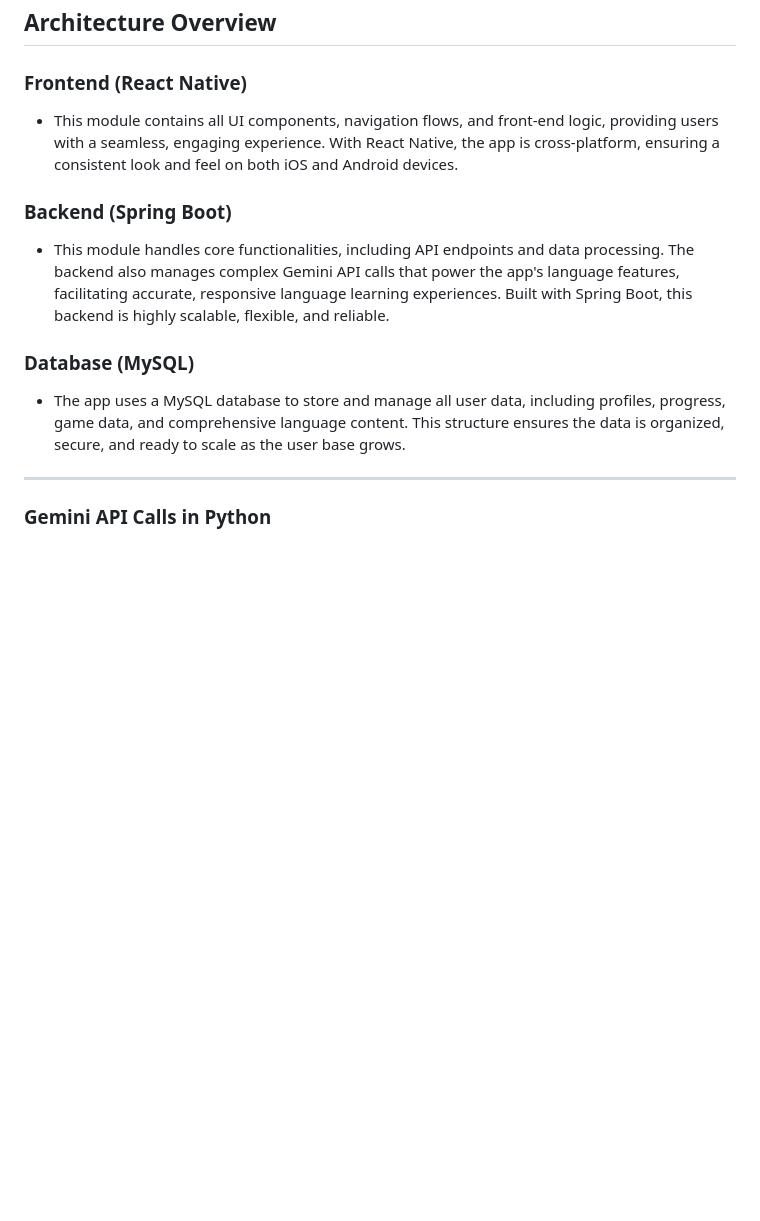
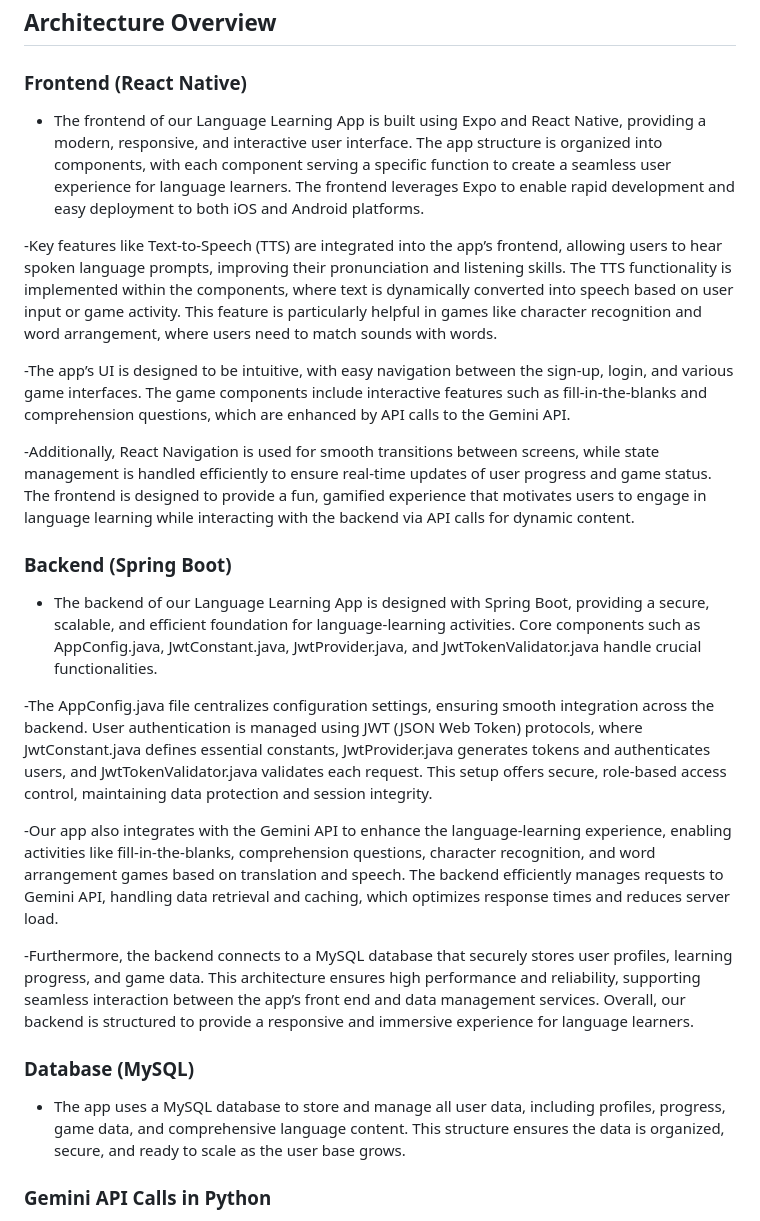
Before and after one commit to pratham-chawdhry/Language_Learning_App, a Markdown page: README.md, the part around the change. Drawn GitHub-style; blank space fills up the shorter version.

```diff
--- a/README.md
+++ b/README.md
@@ -76,15 +76,25 @@ Welcome to the **Language Learning App**! This application provides an engaging
 ## Architecture Overview
 
 ### Frontend (React Native)
-   - This module contains all UI components, navigation flows, and front-end logic, providing users with a seamless, engaging experience. With React Native, the app is cross-platform, ensuring a consistent look and feel on both iOS and Android devices.
+   - The frontend of our Language Learning App is built using Expo and React Native, providing a modern, responsive, and interactive user interface. The app structure is organized into components, with each component serving a specific function to create a seamless user experience for language learners. The frontend leverages Expo to enable rapid development and easy deployment to both iOS and Android platforms.
+
+   -Key features like Text-to-Speech (TTS) are integrated into the app’s frontend, allowing users to hear spoken language prompts, improving their pronunciation and listening skills. The TTS functionality is implemented within the components, where text is dynamically converted into speech based on user input or game activity. This feature is particularly helpful in games like character recognition and word arrangement, where users need to match sounds with words.
+
+   -The app’s UI is designed to be intuitive, with easy navigation between the sign-up, login, and various game interfaces. The game components include interactive features such as fill-in-the-blanks and comprehension questions, which are enhanced by API calls to the Gemini API.
+
+   -Additionally, React Navigation is used for smooth transitions between screens, while state management is handled efficiently to ensure real-time updates of user progress and game status. The frontend is designed to provide a fun, gamified experience that motivates users to engage in language learning while interacting with the backend via API calls for dynamic content.
 
 ### Backend (Spring Boot)
-   - This module handles core functionalities, including API endpoints and data processing. The backend also manages complex Gemini API calls that power the app's language features, facilitating accurate, responsive language learning experiences. Built with Spring Boot, this backend is highly scalable, flexible, and reliable.
+   - The backend of our Language Learning App is designed with Spring Boot, providing a secure, scalable, and efficient foundation for language-learning activities. Core components such as AppConfig.java, JwtConstant.java, JwtProvider.java, and JwtTokenValidator.java handle crucial functionalities.
+
+   -The AppConfig.java file centralizes configuration settings, ensuring smooth integration across the backend. User authentication is managed using JWT (JSON Web Token) protocols, where JwtConstant.java defines essential constants, JwtProvider.java generates tokens and authenticates users, and JwtTokenValidator.java validates each request. This setup offers secure, role-based access control, maintaining data protection and session integrity.
+
+   -Our app also integrates with the Gemini API to enhance the language-learning experience, enabling activities like fill-in-the-blanks, comprehension questions, character recognition, and word arrangement games based on translation and speech. The backend efficiently manages requests to Gemini API, handling data retrieval and caching, which optimizes response times and reduces server load.
+
+   -Furthermore, the backend connects to a MySQL database that securely stores user profiles, learning progress, and game data. This architecture ensures high performance and reliability, supporting seamless interaction between the app’s front end and data management services. Overall, our backend is structured to provide a responsive and immersive experience for language learners.
 
 ### Database (MySQL)
    - The app uses a MySQL database to store and manage all user data, including profiles, progress, game data, and comprehensive language content. This structure ensures the data is organized, secure, and ready to scale as the user base grows.
-
----
 
 ### Gemini API Calls in Python
    - The integration of Gemini API calls is done through Python, which handles complex language-learning functionalities at high speed and accuracy. Using Python for API calls allows us to leverage its rich set of libraries and clear syntax for seamless data parsing and manipulation, ensuring that the app delivers language content quickly and accurately. Each Gemini API call is fine-tuned to handle various user queries and returns precisely the data needed for personalized learning paths, whether users are working on vocabulary, grammar, or pronunciation.
```
